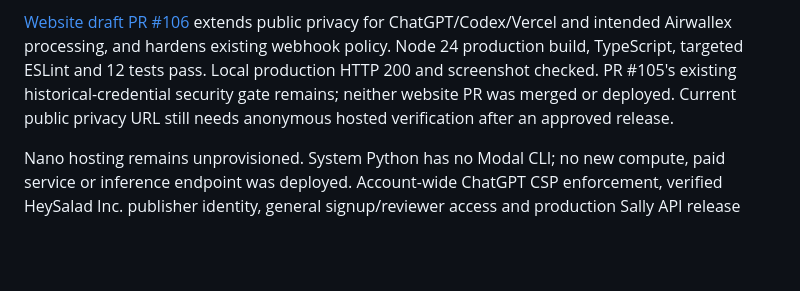
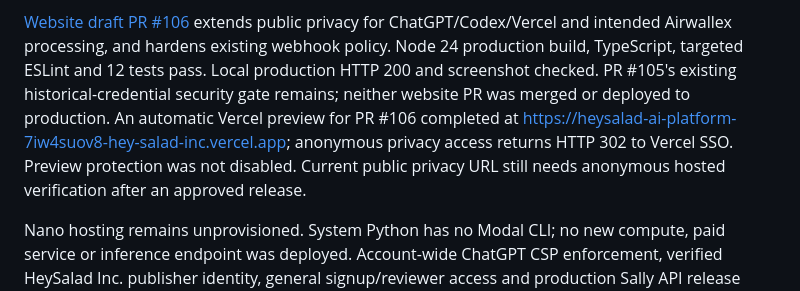
Before and after one commit to Hey-Salad/sally-mcp, a Markdown page: submission/verification.md, the part around the change. Rendered like a GitHub page; blank space fills up the shorter version.

Commit message:
Distinguish protected website preview from public privacy release

```diff
--- a/submission/verification.md
+++ b/submission/verification.md
@@ -147,7 +147,10 @@ extends public privacy for ChatGPT/Codex/Vercel and intended Airwallex processin
 and hardens existing webhook policy. Node 24 production build, TypeScript,
 targeted ESLint and 12 tests pass. Local production HTTP 200 and screenshot
 checked. PR #105's existing historical-credential security gate remains; neither
-website PR was merged or deployed. Current public privacy URL still needs
+website PR was merged or deployed to production. An automatic Vercel preview
+for PR #106 completed at https://heysalad-ai-platform-7iw4suov8-hey-salad-inc.vercel.app;
+anonymous privacy access returns HTTP 302 to Vercel SSO. Preview protection
+was not disabled. Current public privacy URL still needs
 anonymous hosted verification after an approved release.
 
 Nano hosting remains unprovisioned. System Python has no Modal CLI; no new
```
